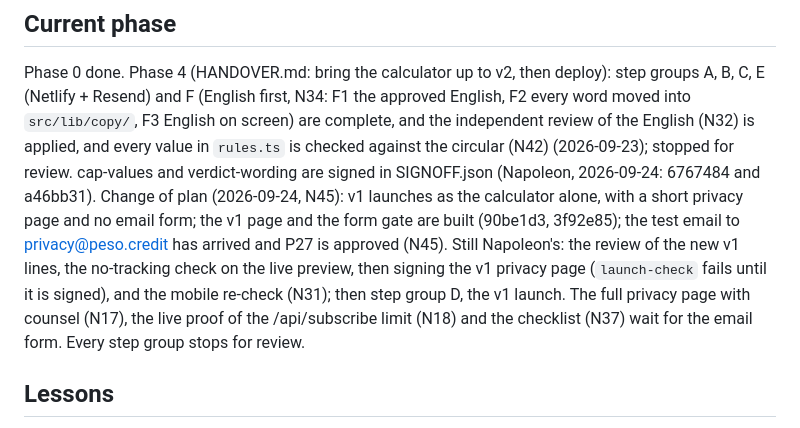
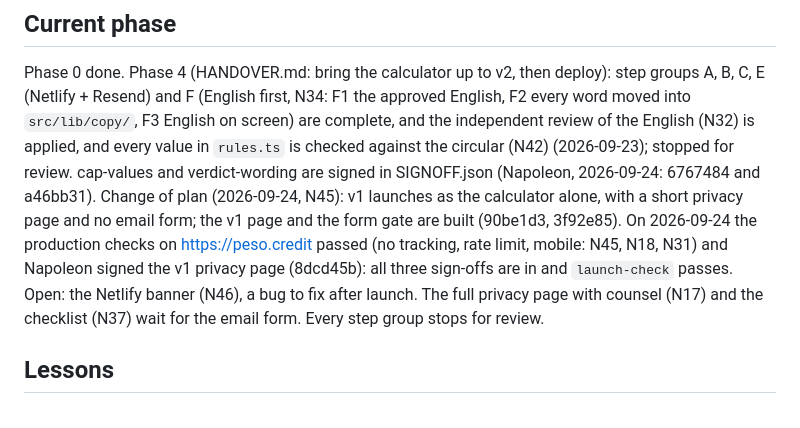
Before and after one commit to pinoycoach/pesocredit, a Markdown page: CLAUDE.md, the part around the change. Rendered like a GitHub page.

```diff
--- a/CLAUDE.md
+++ b/CLAUDE.md
@@ -154,13 +154,11 @@ English (N32) is applied, and every value in `rules.ts` is checked against the c
 (2026-09-23); stopped for review. cap-values and verdict-wording are signed in SIGNOFF.json
 (Napoleon, 2026-09-24: 6767484 and a46bb31). Change of plan (2026-09-24, N45): v1 launches as the
 calculator alone, with a short privacy page and no email form; the v1 page and the form gate are
-built (90be1d3, 3f92e85); the test email to privacy@peso.credit has arrived and P27 is approved
-(N45). Still Napoleon's: the review of the new v1 lines, the no-tracking check on the live preview,
-then signing the v1 privacy page (`launch-check` fails until it is signed), and the mobile
-re-check (N31);
-then step group D, the v1 launch. The full privacy page with counsel (N17), the live proof of the
-/api/subscribe limit (N18) and the checklist (N37) wait for the email form. Every step group
-stops for review.
+built (90be1d3, 3f92e85). On 2026-09-24 the production checks on https://peso.credit passed
+(no tracking, rate limit, mobile: N45, N18, N31) and Napoleon signed the v1 privacy page
+(8dcd45b): all three sign-offs are in and `launch-check` passes. Open: the Netlify banner (N46),
+a bug to fix after launch. The full privacy page with counsel (N17) and the checklist (N37) wait
+for the email form. Every step group stops for review.
 
 ## Lessons
 
```
Also changed, not shown: DECISIONS.md (+4 -4 lines), HANDOVER.md (+5 -5 lines).
